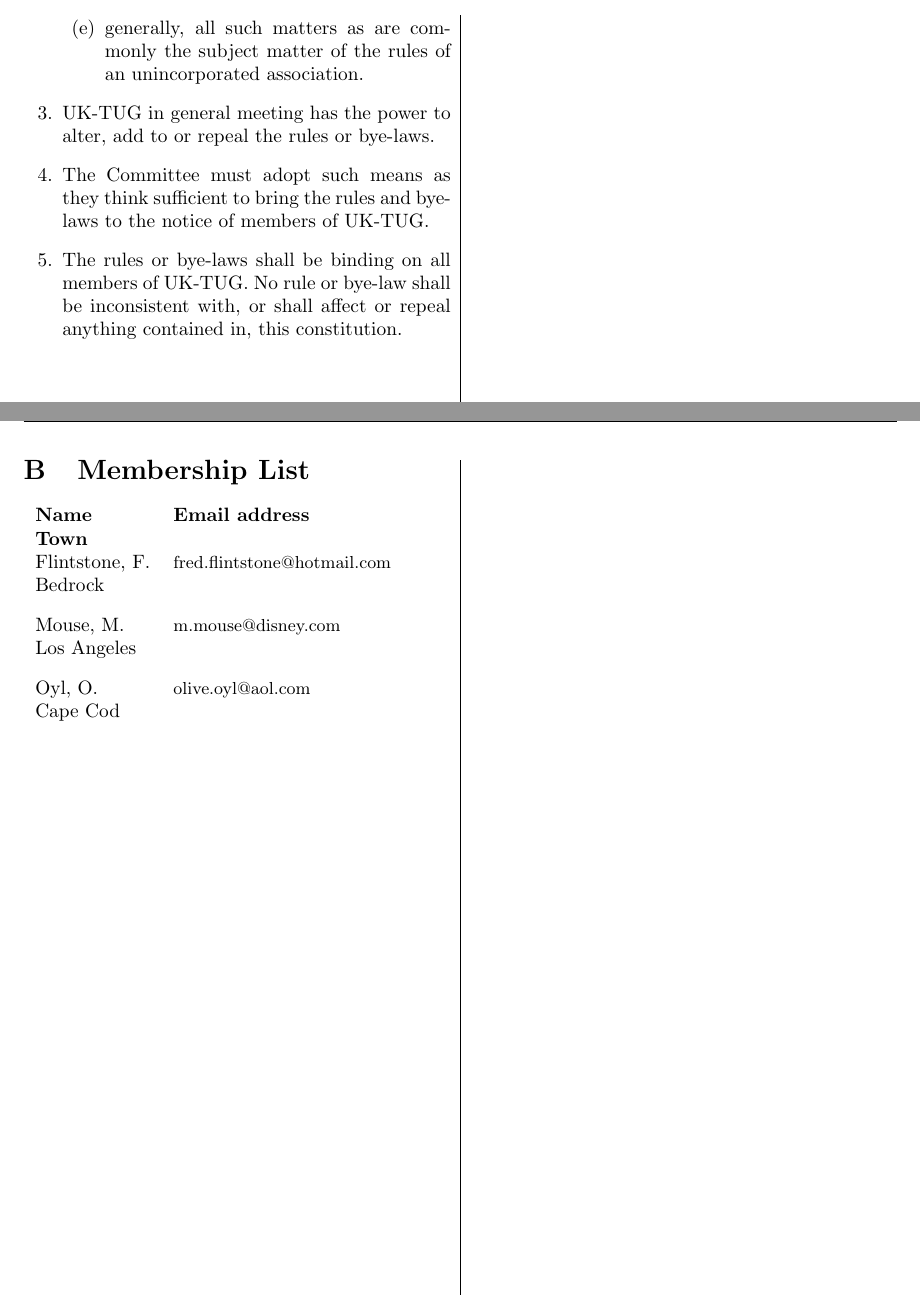
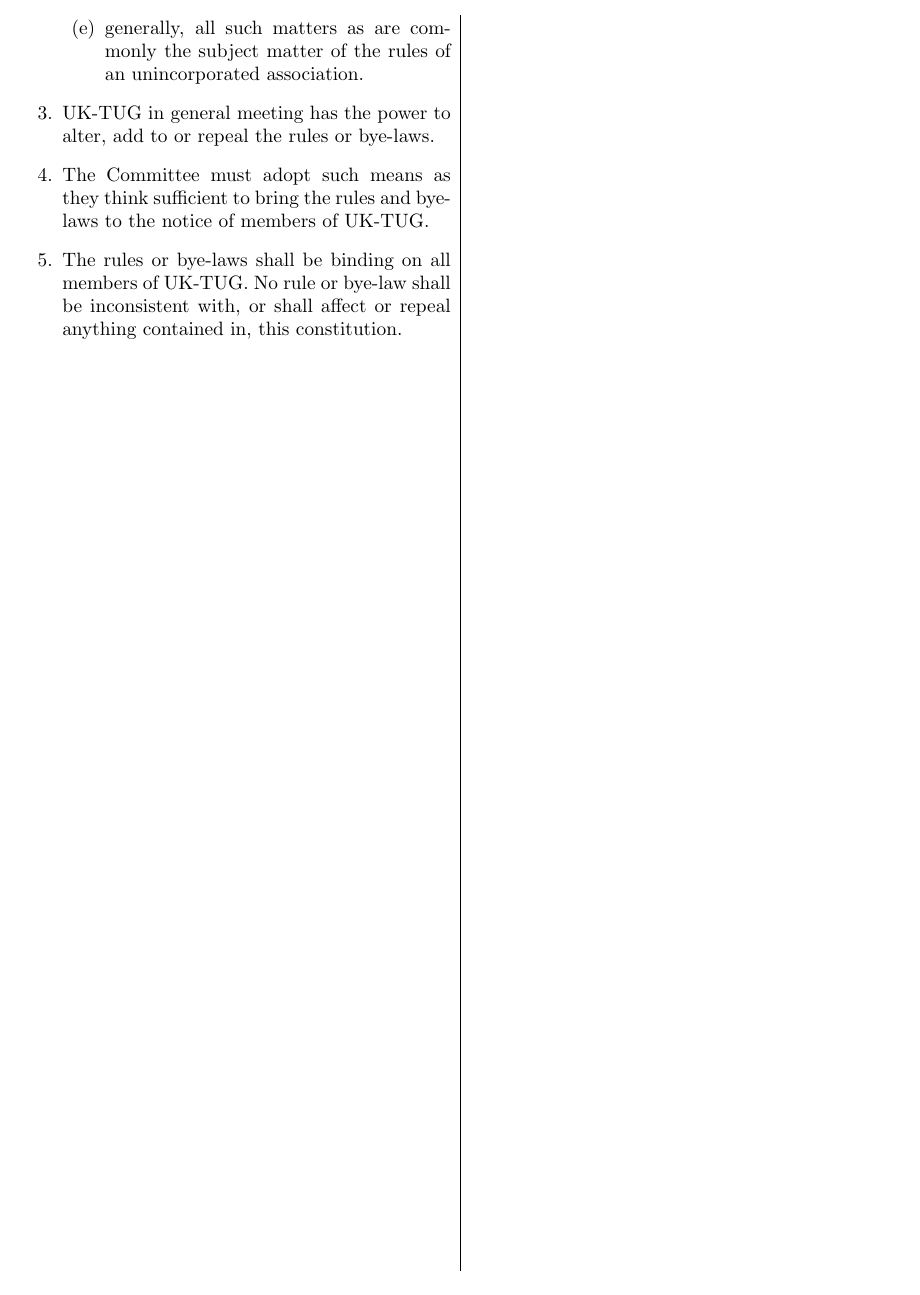
Before and after one commit to BackupTheBerlios/uktug-svn, a LaTeX document (trunk/baskerville/v10.1/Baskerville10.1.tex): two parts of pages 13 and 14 of 14 before the commit and part of page 13 of 13 after it, the two joined at a grey line, cut so that both start at the same text. Compiled offline with pdfLaTeX; the source files are stored in an older character set and shown here as Unicode; a LaTeX package or settings file that is missing is left out.

Commit message:
Change issue date Remove membership list stub Add title for editor

```diff
--- a/trunk/baskerville/v10.1/Baskerville10.1.tex
+++ b/trunk/baskerville/v10.1/Baskerville10.1.tex
@@ -10,6 +10,11 @@
 %\usepackage{mathdesign}  % Tried this, it has more currency symbols, but completely changed the default font
 \usepackage{cyrillic}   % For the cyrillic letter used for the Serbian dinar
 \usepackage{booktabs}   % For tables with TOPRULE, MIDRULE and BOTTOMRULE
+
+% -----------------------------------------------------------------------------------
+% Baskerville Definitons
+\newcommand{\ISSUEDATE}{April 2009}
+
 
 % -----------------------------------------------------------------------------------
 % Definitions for the Constitution
@@ -43,7 +48,7 @@
 \renewcommand{\tabcolsep}{0.2cm}
 \begin{tabular}{l c r}
 \textbf{The Annals of the UK \TeX \ Users Group} &  \href{http://uk.tug.org/}{http://uk.tug.org/} & textbf{Vol. 10 No. 1} \\
-\textbf{ISSN 1354-5930}                          & \textbf{Editor: Jonathan Webley} & \textbf{January 2009}
+\textbf{ISSN 1354-5930}                          & \textbf{Editor: Jonathan Webley} & \textbf{\ISSUEDATE}
 \end{tabular}}
 \rule{15.5cm}{1pt}
 \end{small}
@@ -1104,24 +1109,4 @@
   contained in, this constitution.
 \end{enumerate}
 
-
-% ----------------------------------------------------------------------------------------
-\clearpage
-
-% \renewcommand{\theequation}{A-\arabic{equation}}
-% redefine the command that creates the equation no.
-% \setcounter{equation}{0}  % reset counter
-\section{Membership List}  % use *-form to suppress numbering
-
-\begin{tabular}{ l l l }
-\textbf{Name} & \textbf{Email address} \\
-\textbf{Town} &  \\
-Flintstone, F. & \small fred.flintstone@hotmail.com \\
-Bedrock & \\[2ex]
-Mouse, M. & \small m.mouse@disney.com \\
-Los Angeles & \\[2ex]
-Oyl, O. & \small olive.oyl@aol.com \\
-Cape Cod \\[2ex]
-\end{tabular}
-
 \end{document}
```
Also changed, not shown: trunk/baskerville/v10.1/Baskerville10.1.tex (4 more changed lines).
